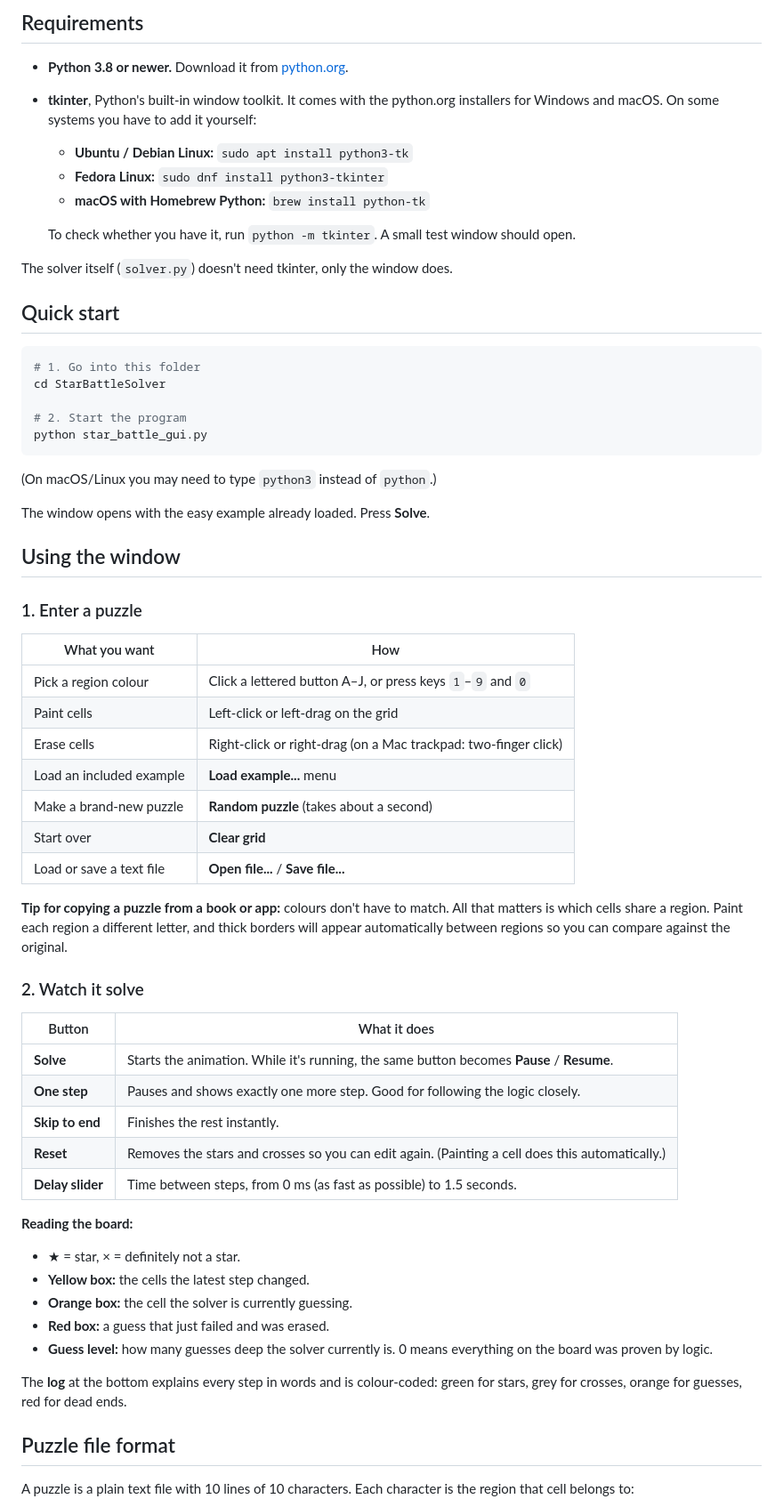
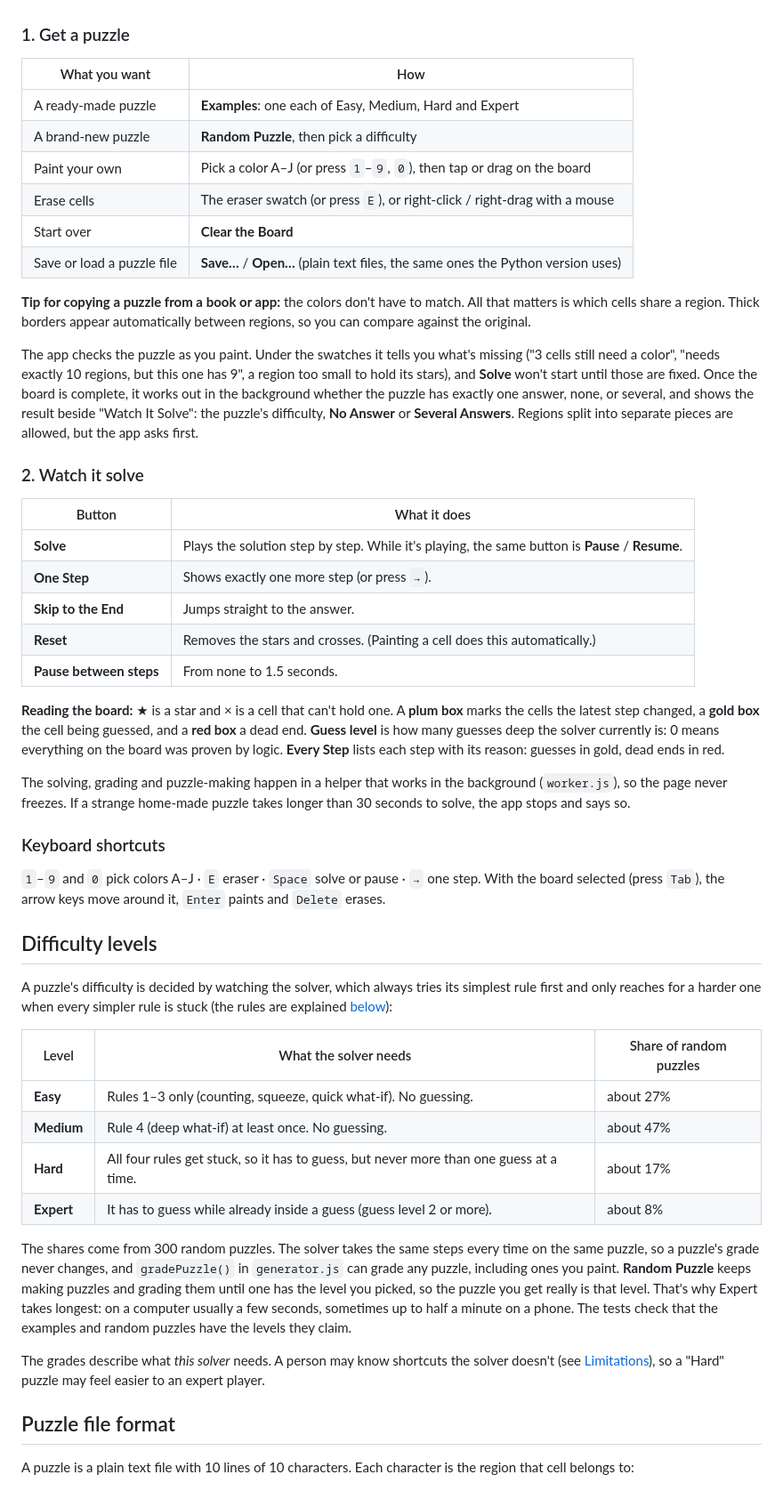
Before and after one commit to carsonmit/Widgets-and-Miscellaneous, a Markdown page: StarBattleSolver/README.md, the part around one of its changes. Shown at 89% size. Rendered like a GitHub page.

````diff
--- a/StarBattleSolver/README.md
+++ b/StarBattleSolver/README.md
@@ -51,65 +52,67 @@ A well-made puzzle has exactly one answer.
 
-## Requirements
-
-- **Python 3.8 or newer.** Download it from [python.org](https://www.python.org/downloads/).
-- **tkinter**, Python's built-in window toolkit. It comes with the python.org installers for Windows and macOS. On some systems you have to add it yourself:
-  - **Ubuntu / Debian Linux:** `sudo apt install python3-tk`
-  - **Fedora Linux:** `sudo dnf install python3-tkinter`
-  - **macOS with Homebrew Python:** `brew install python-tk`
-
-  To check whether you have it, run `python -m tkinter`. A small test window should open.
-
-The solver itself (`solver.py`) doesn't need tkinter, only the window does.
-
-## Quick start
-
-```bash
-# 1. Go into this folder
-cd StarBattleSolver
-
-# 2. Start the program
-python star_battle_gui.py
-```
-
-(On macOS/Linux you may need to type `python3` instead of `python`.)
-
-The window opens with the easy example already loaded. Press **Solve**.
-
-## Using the window
-
-### 1. Enter a puzzle
+### 1. Get a puzzle
 
 | What you want | How |
 |---|---|
-| Pick a region colour | Click a lettered button A–J, or press keys `1`–`9` and `0` |
-| Paint cells | Left-click or left-drag on the grid |
-| Erase cells | Right-click or right-drag (on a Mac trackpad: two-finger click) |
-| Load an included example | **Load example...** menu |
-| Make a brand-new puzzle | **Random puzzle** (takes about a second) |
-| Start over | **Clear grid** |
-| Load or save a text file | **Open file...** / **Save file...** |
+| A ready-made puzzle | **Examples**: one each of Easy, Medium, Hard and Expert |
+| A brand-new puzzle | **Random Puzzle**, then pick a difficulty |
+| Paint your own | Pick a color A–J (or press `1`–`9`, `0`), then tap or drag on the board |
+| Erase cells | The eraser swatch (or press `E`), or right-click / right-drag with a mouse |
+| Start over | **Clear the Board** |
+| Save or load a puzzle file | **Save…** / **Open…** (plain text files, the same ones the Python version uses) |
 
-**Tip for copying a puzzle from a book or app:** colours don't have to match. All that matters is which cells share a region. Paint each region a different letter, and thick borders will appear automatically between regions so you can compare against the original.
+**Tip for copying a puzzle from a book or app:** the colors don't have to match. All that matters is which cells
+share a region. Thick borders appear automatically between regions, so you can compare against the original.
+
+The app checks the puzzle as you paint. Under the swatches it tells you what's missing ("3 cells still need a
+color", "needs exactly 10 regions, but this one has 9", a region too small to hold its stars), and **Solve** won't
+start until those are fixed. Once the board is complete, it works out in the background whether the puzzle has
+exactly one answer, none, or several, and shows the result beside "Watch It Solve": the puzzle's difficulty, **No
+Answer** or **Several Answers**. Regions split into separate pieces are allowed, but the app asks first.
 
 ### 2. Watch it solve
 
 | Button | What it does |
 |---|---|
-| **Solve** | Starts the animation. While it's running, the same button becomes **Pause** / **Resume**. |
-| **One step** | Pauses and shows exactly one more step. Good for following the logic closely. |
-| **Skip to end** | Finishes the rest instantly. |
-| **Reset** | Removes the stars and crosses so you can edit again. (Painting a cell does this automatically.) |
-| **Delay slider** | Time between steps, from 0 ms (as fast as possible) to 1.5 seconds. |
+| **Solve** | Plays the solution step by step. While it's playing, the same button is **Pause** / **Resume**. |
+| **One Step** | Shows exactly one more step (or press `→`). |
+| **Skip to the End** | Jumps straight to the answer. |
+| **Reset** | Removes the stars and crosses. (Painting a cell does this automatically.) |
+| **Pause between steps** | From none to 1.5 seconds. |
 
-**Reading the board:**
+**Reading the board:** ★ is a star and × is a cell that can't hold one. A **plum box** marks the cells the latest
+step changed, a **gold box** the cell being guessed, and a **red box** a dead end. **Guess level** is how many guesses
+deep the solver currently is: 0 means everything on the board was proven by logic. **Every Step** lists each step
+with its reason: guesses in gold, dead ends in red.
 
-- ★ = star, × = definitely not a star.
-- **Yellow box:** the cells the latest step changed.
-- **Orange box:** the cell the solver is currently guessing.
-- **Red box:** a guess that just failed and was erased.
-- **Guess level:** how many guesses deep the solver currently is. 0 means everything on the board was proven by logic.
+The solving, grading and puzzle-making happen in a helper that works in the background (`worker.js`), so the page
+never freezes. If a strange home-made puzzle takes longer than 30 seconds to solve, the app stops and says so.
 
-The **log** at the bottom explains every step in words and is colour-coded: green for stars, grey for crosses, orange for guesses, red for dead ends.
+### Keyboard shortcuts
+
+`1`–`9` and `0` pick colors A–J · `E` eraser · `Space` solve or pause · `→` one step. With the board selected (press
+`Tab`), the arrow keys move around it, `Enter` paints and `Delete` erases.
+
+## Difficulty levels
+
+A puzzle's difficulty is decided by watching the solver, which always tries its simplest rule first and only reaches
+for a harder one when every simpler rule is stuck (the rules are explained [below](#the-four-rules)):
+
+| Level | What the solver needs | Share of random puzzles |
+|---|---|---|
+| **Easy** | Rules 1–3 only (counting, squeeze, quick what-if). No guessing. | about 27% |
+| **Medium** | Rule 4 (deep what-if) at least once. No guessing. | about 47% |
+| **Hard** | All four rules get stuck, so it has to guess, but never more than one guess at a time. | about 17% |
+| **Expert** | It has to guess while already inside a guess (guess level 2 or more). | about 8% |
+
+The shares come from 300 random puzzles. The solver takes the same steps every time on the same puzzle, so a
+puzzle's grade never changes, and `gradePuzzle()` in `generator.js` can grade any puzzle, including ones you paint.
+**Random Puzzle** keeps making puzzles and grading them until one has the level you picked, so the puzzle you get
+really is that level. That's why Expert takes longest: on a computer usually a few seconds, sometimes up to half a
+minute on a phone. The tests check that the examples and random puzzles have the levels they claim.
+
+The grades describe what *this solver* needs. A person may know shortcuts the solver doesn't (see
+[Limitations](#limitations-and-ideas-for-improvement)), so a "Hard" puzzle may feel easier to an expert player.
 
 ## Puzzle file format
 
````
Also changed, not shown: other parts of StarBattleSolver/README.md (+136 -100 lines), CHANGELOG.md (+19 -0 lines), README.md (+1 -1 lines), StarBattleSolver/icon-180.png (added), StarBattleSolver/icon-512.png (added), StarBattleSolver/icon-maskable-512.png (added), StarBattleSolver/screenshot.png, 13 other files.
